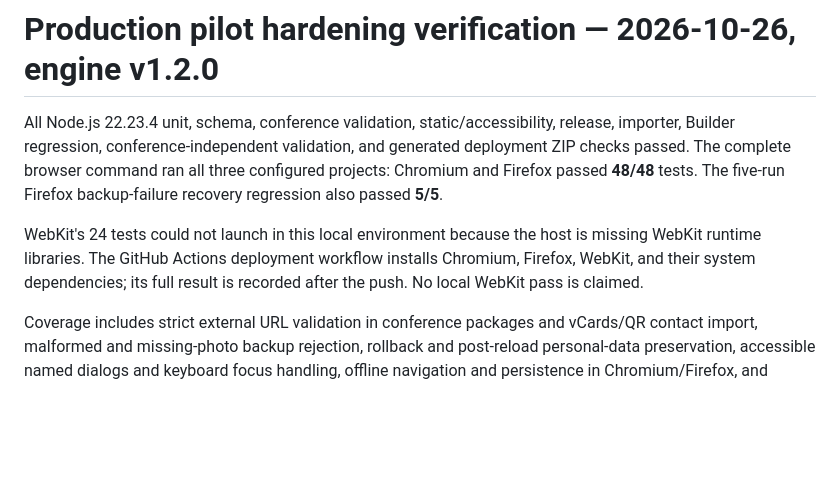
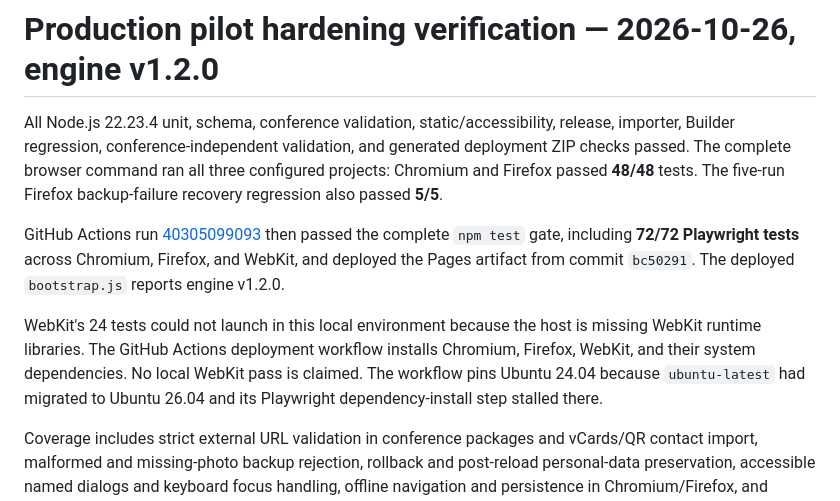
Before and after one commit to anniantola/conference-companion, a Markdown page: TEST_RESULTS.md, the part around the change. GitHub-like rendering; blank space fills up the shorter version.

Commit message:
Record v1.2.0 browser and deployment results

```diff
--- a/TEST_RESULTS.md
+++ b/TEST_RESULTS.md
@@ -6,10 +6,16 @@ generated deployment ZIP checks passed. The complete browser command ran all
 three configured projects: Chromium and Firefox passed **48/48** tests. The
 five-run Firefox backup-failure recovery regression also passed **5/5**.
 
+GitHub Actions run [40305099093](https://github.com/anniantola/conference-companion/actions/runs/40305099093)
+then passed the complete `npm test` gate, including **72/72 Playwright tests**
+across Chromium, Firefox, and WebKit, and deployed the Pages artifact from
+commit `bc50291`. The deployed `bootstrap.js` reports engine v1.2.0.
+
 WebKit's 24 tests could not launch in this local environment because the host is
 missing WebKit runtime libraries. The GitHub Actions deployment workflow installs
-Chromium, Firefox, WebKit, and their system dependencies; its full result is
-recorded after the push. No local WebKit pass is claimed.
+Chromium, Firefox, WebKit, and their system dependencies. No local WebKit pass is
+claimed. The workflow pins Ubuntu 24.04 because `ubuntu-latest` had migrated to
+Ubuntu 26.04 and its Playwright dependency-install step stalled there.
 
 Coverage includes strict external URL validation in conference packages and
 vCards/QR contact import, malformed and missing-photo backup rejection, rollback
```
